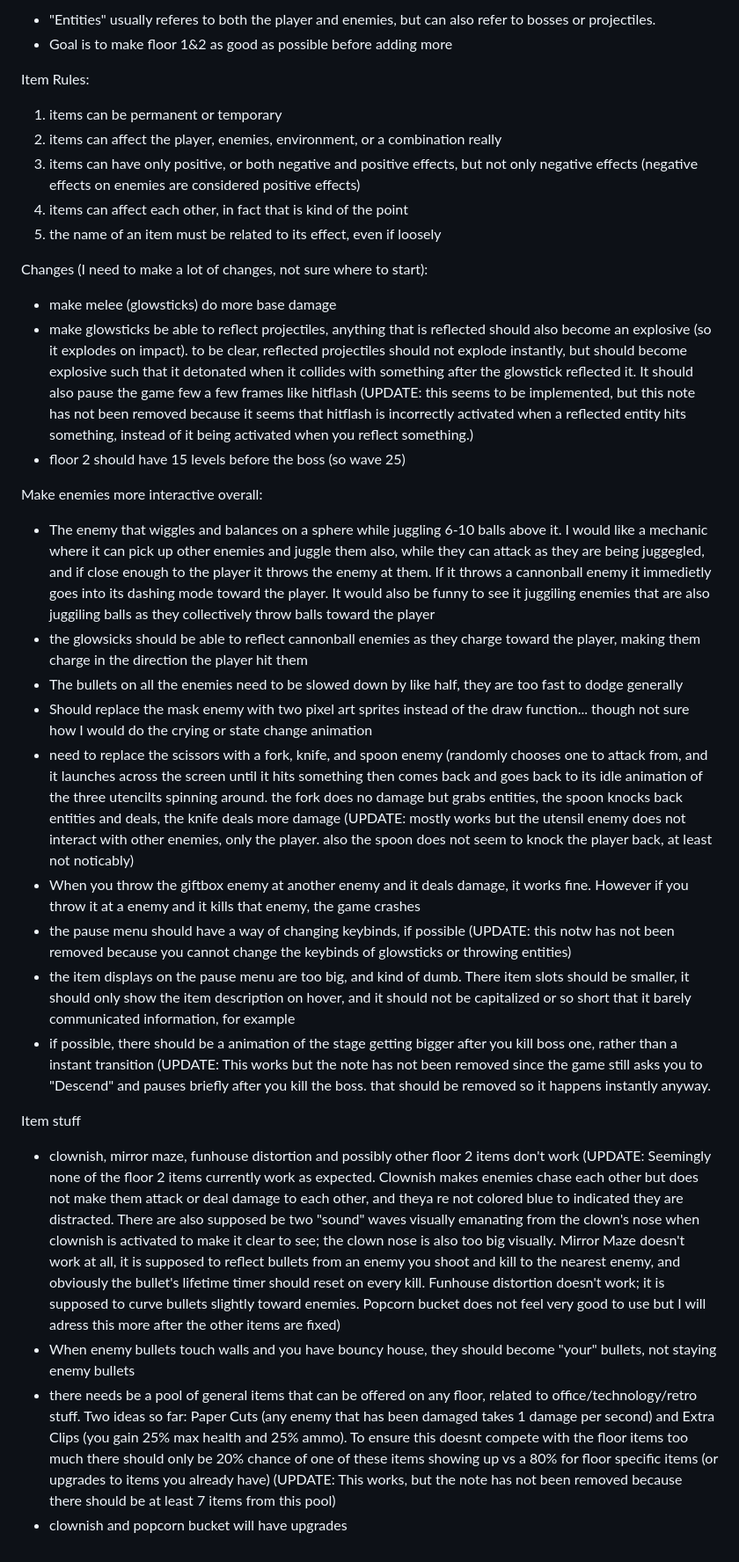
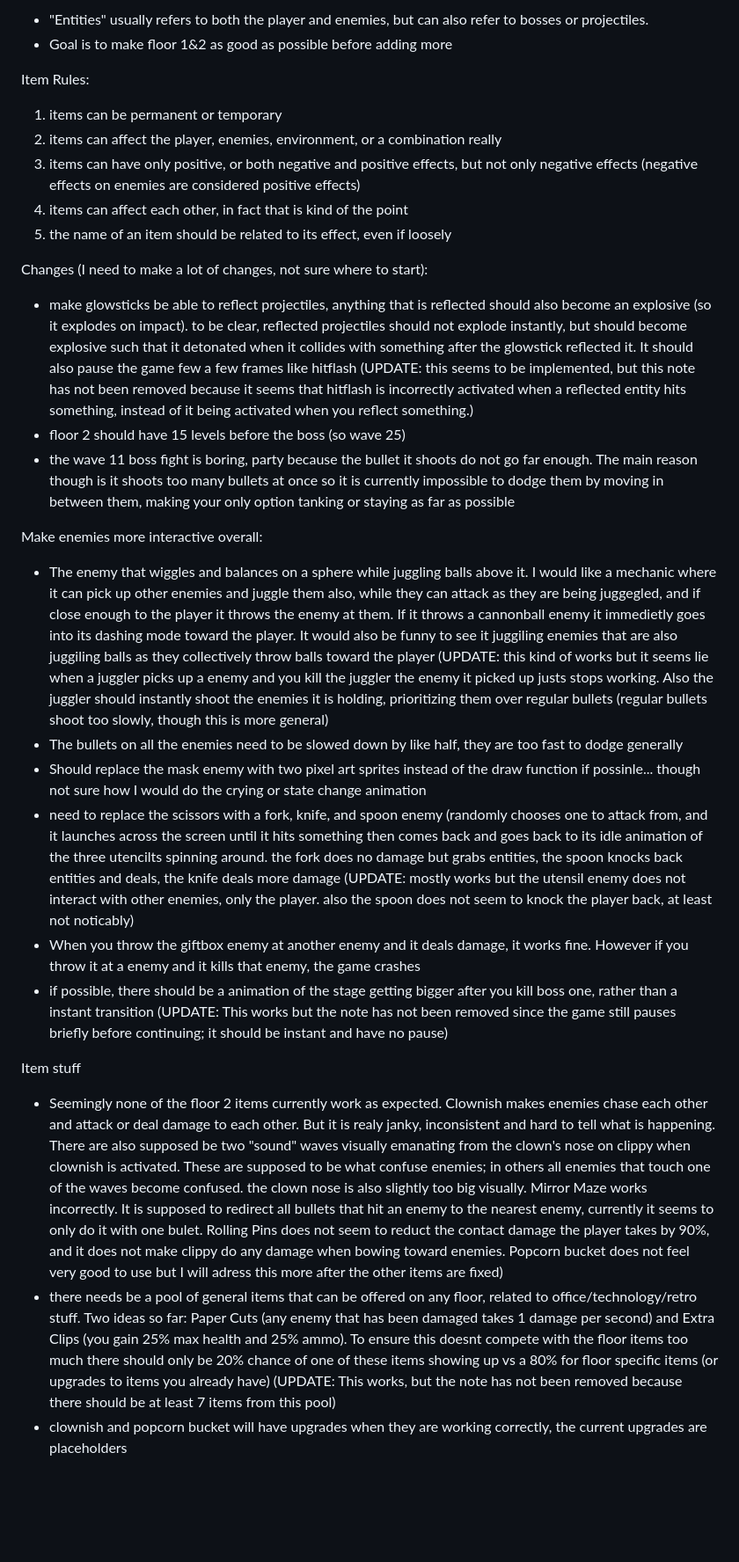
Before and after one commit to JamesBrownR/Clipernator, a Markdown page: info.md, the part around the change. Shown at 88% size. GitHub-like rendering; blank space fills up the shorter version.

```diff
--- a/info.md
+++ b/info.md
@@ -1,5 +1,5 @@
 
-- "Entities" usually referes to both the player and enemies, but can also refer to bosses or projectiles.
+- "Entities" usually refers to both the player and enemies, but can also refer to bosses or projectiles.
 - Goal is to make floor 1&2 as good as possible before adding more
 
 Item Rules:
@@ -8,29 +8,25 @@ Item Rules:
 2) items can affect the player, enemies, environment, or a combination really
 3) items can have only positive, or both negative and positive effects, but not only negative effects (negative effects on enemies are considered positive effects)
 4) items can affect each other, in fact that is kind of the point
-5) the name of an item must be related to its effect, even if loosely
+5) the name of an item should be related to its effect, even if loosely
 
 Changes (I need to make a lot of changes, not sure where to start):
 
 
-  * make melee (glowsticks) do more base damage
   * make glowsticks be able to reflect projectiles, anything that is reflected should also become an explosive (so it explodes on impact). to be clear, reflected projectiles should not explode instantly, but should become explosive such that it detonated when it collides with something after the glowstick reflected it. It should also pause the game few a few frames like hitflash (UPDATE: this seems to be implemented, but this note has not been removed because it seems that hitflash is incorrectly activated when a reflected entity hits something, instead of it being activated when you reflect something.)
   * floor 2 should have 15 levels before the boss (so wave 25)
+  * the wave 11 boss fight is boring, party because the bullet it shoots do not go far enough. The main reason though is it shoots too many bullets at once so it is currently impossible to dodge them by moving in between them, making your only option tanking or staying as far as possible
 
 
 Make enemies more interactive overall:
-  * The enemy that wiggles and balances on a sphere while juggling 6-10 balls above it. I would like a mechanic where it can pick up other enemies and juggle them also, while they can attack as they are being juggegled, and if close enough to the player it throws the enemy at them. If it throws a cannonball enemy it immedietly goes into its dashing mode toward the player. It would also be funny to see it juggiling enemies that are also juggiling balls as they collectively throw balls toward the player
-  * the glowsicks should be able to reflect cannonball enemies as they charge toward the player, making them charge in the direction the player hit them
+  * The enemy that wiggles and balances on a sphere while juggling balls above it. I would like a mechanic where it can pick up other enemies and juggle them also, while they can attack as they are being juggegled, and if close enough to the player it throws the enemy at them. If it throws a cannonball enemy it immedietly goes into its dashing mode toward the player. It would also be funny to see it juggiling enemies that are also juggiling balls as they collectively throw balls toward the player (UPDATE: this kind of works but it seems lie when a juggler picks up a enemy and you kill the juggler the enemy it picked up justs stops working. Also the juggler should instantly shoot the enemies it is holding, prioritizing them over regular bullets (regular bullets shoot too slowly, though this is more general)
   * The bullets on all the enemies need to be slowed down by like half, they are too fast to dodge generally
-  * Should replace the mask enemy with two pixel art sprites instead of the draw function... though not sure how I would do the crying or state change animation
+  * Should replace the mask enemy with two pixel art sprites instead of the draw function if possinle... though not sure how I would do the crying or state change animation
   * need to replace the scissors with a fork, knife, and spoon enemy (randomly chooses one to attack from, and it launches across the screen until it hits something then comes back and goes back to its idle animation of the three utencilts spinning around. the fork does no damage but grabs entities, the spoon knocks back entities and deals, the knife deals more damage (UPDATE: mostly works but the utensil enemy does not interact with other enemies, only the player. also the spoon does not seem to knock the player back, at least not noticably)
   * When you throw the giftbox enemy at another enemy and it deals damage, it works fine. However if you throw it at a enemy and it kills that enemy, the game crashes
-  * the pause menu should have a way of changing keybinds, if possible (UPDATE: this notw has not been removed because you cannot change the keybinds of glowsticks or throwing entities)
-  * the item displays on the pause menu are too big, and kind of dumb. There item slots should be smaller, it should only show the item description on hover, and it should not be capitalized or so short that it barely communicated information, for example
-  * if possible, there should be a animation of the stage getting bigger after you kill boss one, rather than a instant transition (UPDATE: This works but the note has not been removed since the game still asks you to "Descend" and pauses briefly after you kill the boss. that should be removed so it happens instantly anyway.
+  * if possible, there should be a animation of the stage getting bigger after you kill boss one, rather than a instant transition (UPDATE: This works but the note has not been removed since the game still pauses briefly before continuing; it should be instant and have no pause)
 
 Item stuff
-  * clownish, mirror maze, funhouse distortion and possibly other floor 2 items don't work (UPDATE: Seemingly none of the floor 2 items currently work as expected. Clownish makes enemies chase each other but does not make them attack or deal damage to each other, and theya re not colored blue to indicated they are distracted. There are also supposed be two "sound" waves visually emanating from the clown's nose when clownish is activated to make it clear to see; the clown nose is also too big visually. Mirror Maze doesn't work at all, it is supposed to reflect bullets from an enemy you shoot and kill to the nearest enemy, and obviously the bullet's lifetime timer should reset on every kill. Funhouse distortion doesn't work; it is supposed to curve bullets slightly toward enemies. Popcorn bucket does not feel very good to use but I will adress this more after the other items are fixed)
-  * When enemy bullets touch walls and you have bouncy house, they should become "your" bullets, not staying enemy bullets
+  * Seemingly none of the floor 2 items currently work as expected. Clownish makes enemies chase each other and attack or deal damage to each other. But it is realy janky, inconsistent and hard to tell what is happening. There are also supposed be two "sound" waves visually emanating from the clown's nose on clippy when clownish is activated. These are supposed to be what confuse enemies; in others all enemies that touch one of the waves become confused. the clown nose is also slightly too big visually. Mirror Maze works incorrectly. It is supposed to redirect all bullets that hit an enemy to the nearest enemy, currently it seems to only do it with one bulet. Rolling Pins does not seem to reduct the contact damage the player takes by 90%, and it does not make clippy do any damage when bowing toward enemies. Popcorn bucket does not feel very good to use but I will adress this more after the other items are fixed)
   * there needs be a pool of general items that can be offered on any floor, related to office/technology/retro stuff. Two ideas so far: Paper Cuts (any enemy that has been damaged takes 1 damage per second) and Extra Clips (you gain 25% max health and 25% ammo). To ensure this doesnt compete with the floor items too much there should only be 20% chance of one of these items showing up vs a 80% for floor specific items (or upgrades to items you already have) (UPDATE: This works, but the note has not been removed because there should be at least 7 items from this pool)
-  * clownish and popcorn bucket will have upgrades
+  * clownish and popcorn bucket will have upgrades when they are working correctly, the current upgrades are placeholders
```
